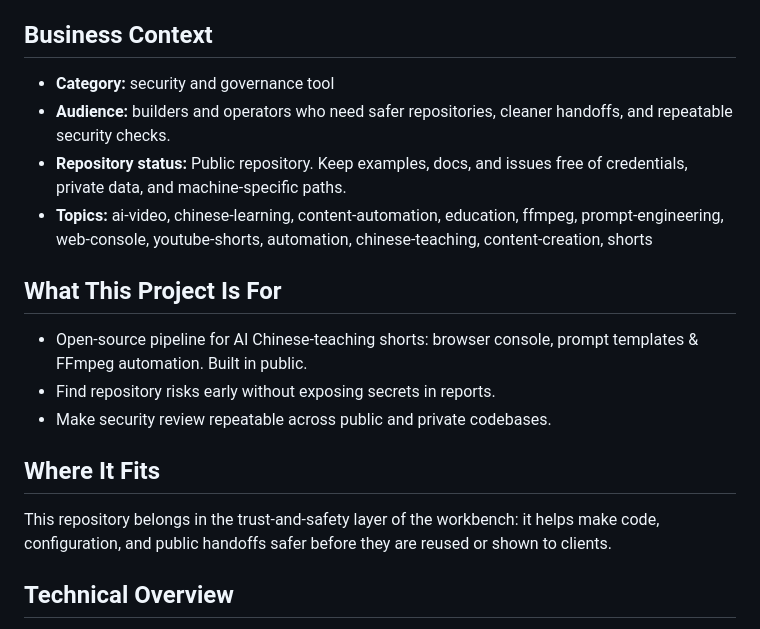
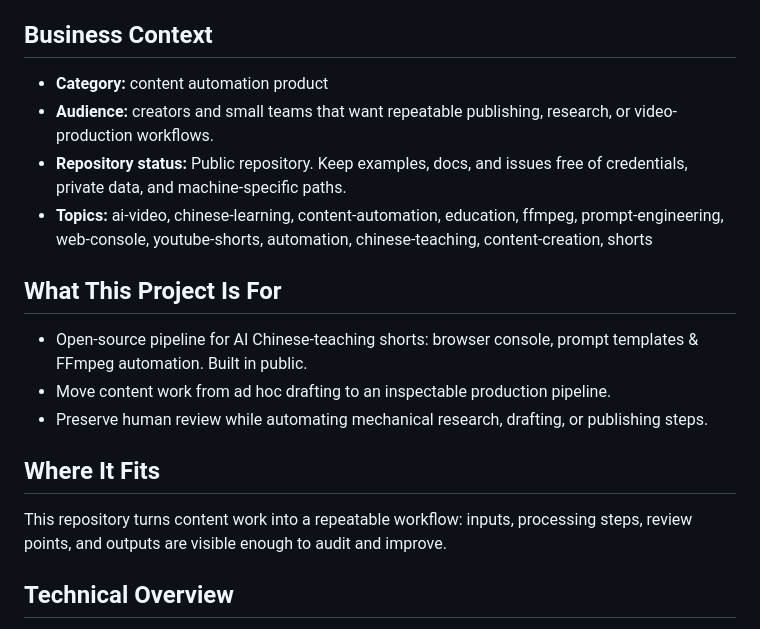
Before and after one commit to shengdabai/chinese-teaching-video-system, a Markdown page: README.md, the part around the change. Drawn GitHub-style.

Commit message:
docs: correct README business positioning

```diff
--- a/README.md
+++ b/README.md
@@ -4,20 +4,20 @@ Open-source pipeline for AI Chinese-teaching shorts: browser console, prompt tem
 
 ## Business Context
 
-- **Category:** security and governance tool
-- **Audience:** builders and operators who need safer repositories, cleaner handoffs, and repeatable security checks.
+- **Category:** content automation product
+- **Audience:** creators and small teams that want repeatable publishing, research, or video-production workflows.
 - **Repository status:** Public repository. Keep examples, docs, and issues free of credentials, private data, and machine-specific paths.
 - **Topics:** ai-video, chinese-learning, content-automation, education, ffmpeg, prompt-engineering, web-console, youtube-shorts, automation, chinese-teaching, content-creation, shorts
 
 ## What This Project Is For
 
 - Open-source pipeline for AI Chinese-teaching shorts: browser console, prompt templates & FFmpeg automation. Built in public.
-- Find repository risks early without exposing secrets in reports.
-- Make security review repeatable across public and private codebases.
+- Move content work from ad hoc drafting to an inspectable production pipeline.
+- Preserve human review while automating mechanical research, drafting, or publishing steps.
 
 ## Where It Fits
 
-This repository belongs in the trust-and-safety layer of the workbench: it helps make code, configuration, and public handoffs safer before they are reused or shown to clients.
+This repository turns content work into a repeatable workflow: inputs, processing steps, review points, and outputs are visible enough to audit and improve.
 
 ## Technical Overview
 
```
